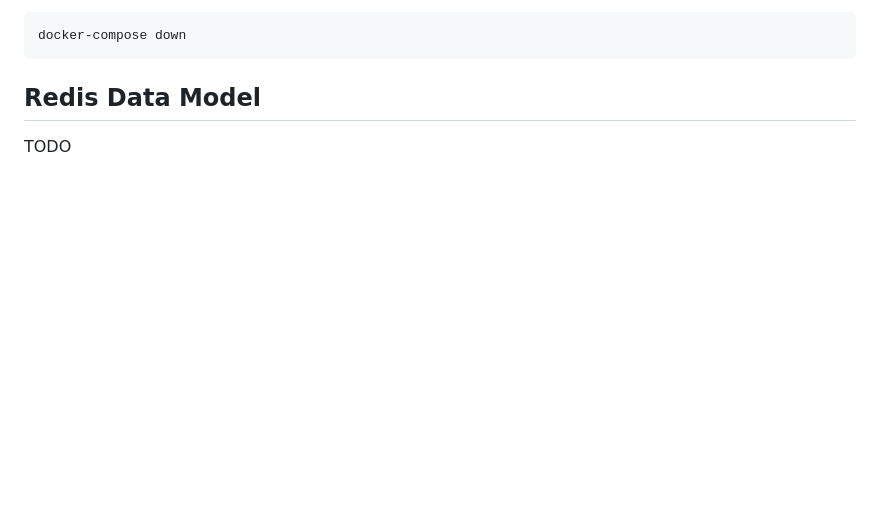
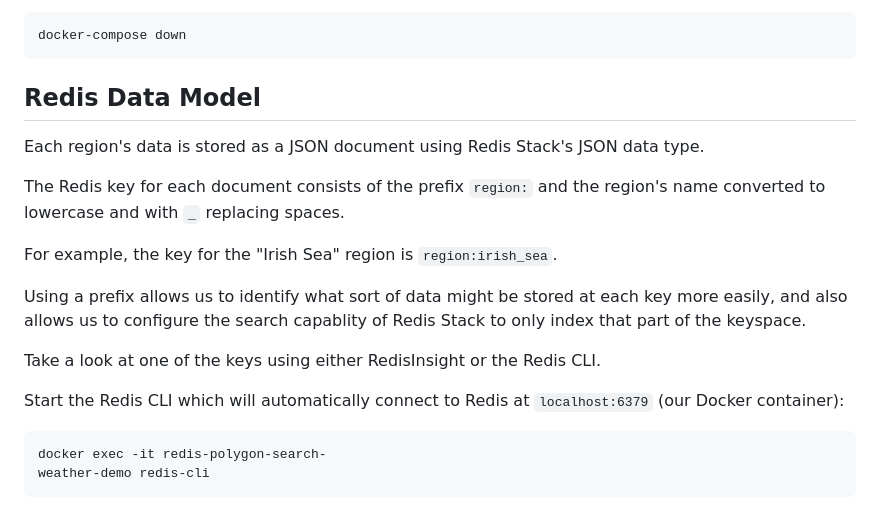
Before and after one commit to redis-developer/redis-polygon-search-weather-demo, a Markdown page: README.md, the part around one of its changes. Rendered like a GitHub page; blank space fills up the shorter version.

Commit message:
Work in progress describing the data model.

````diff
--- a/README.md
+++ b/README.md
@@ -142,4 +142,20 @@ docker-compose down
 
 ## Redis Data Model
 
-TODO
+Each region's data is stored as a JSON document using Redis Stack's JSON data type.
+
+The Redis key for each document consists of the prefix `region:` and the region's name converted to lowercase and with `_` replacing spaces.
+
+For example, the key for the "Irish Sea" region is `region:irish_sea`.
+
+Using a prefix allows us to identify what sort of data might be stored at each key more easily, and also allows us to configure the search capablity of Redis Stack to only index that part of the keyspace.
+
+Take a look at one of the keys using either RedisInsight or the Redis CLI.
+
+Start the Redis CLI which will automatically connect to Redis at `localhost:6379` (our Docker container):
+
+```
+docker exec -it redis-polygon-search-
+weather-demo redis-cli
+```
+
````
Also changed, not shown: other parts of README.md (+12 -0 lines).
